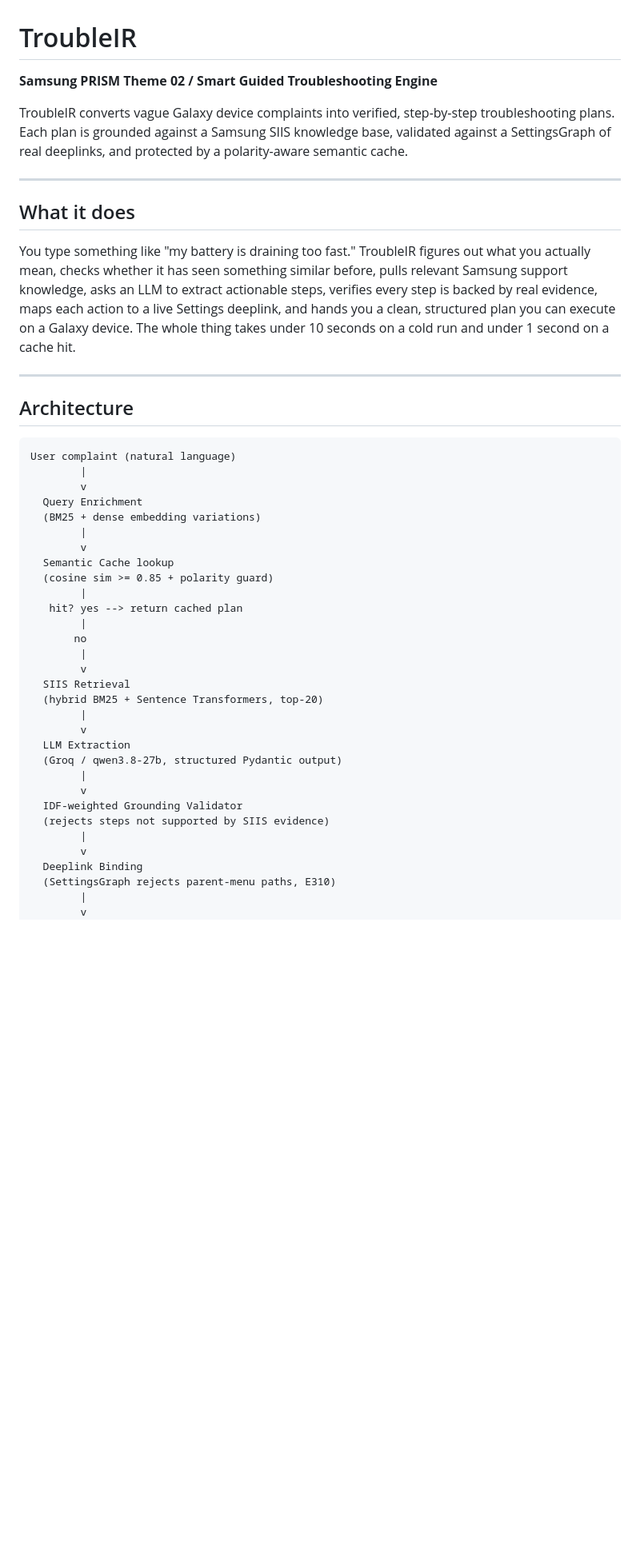
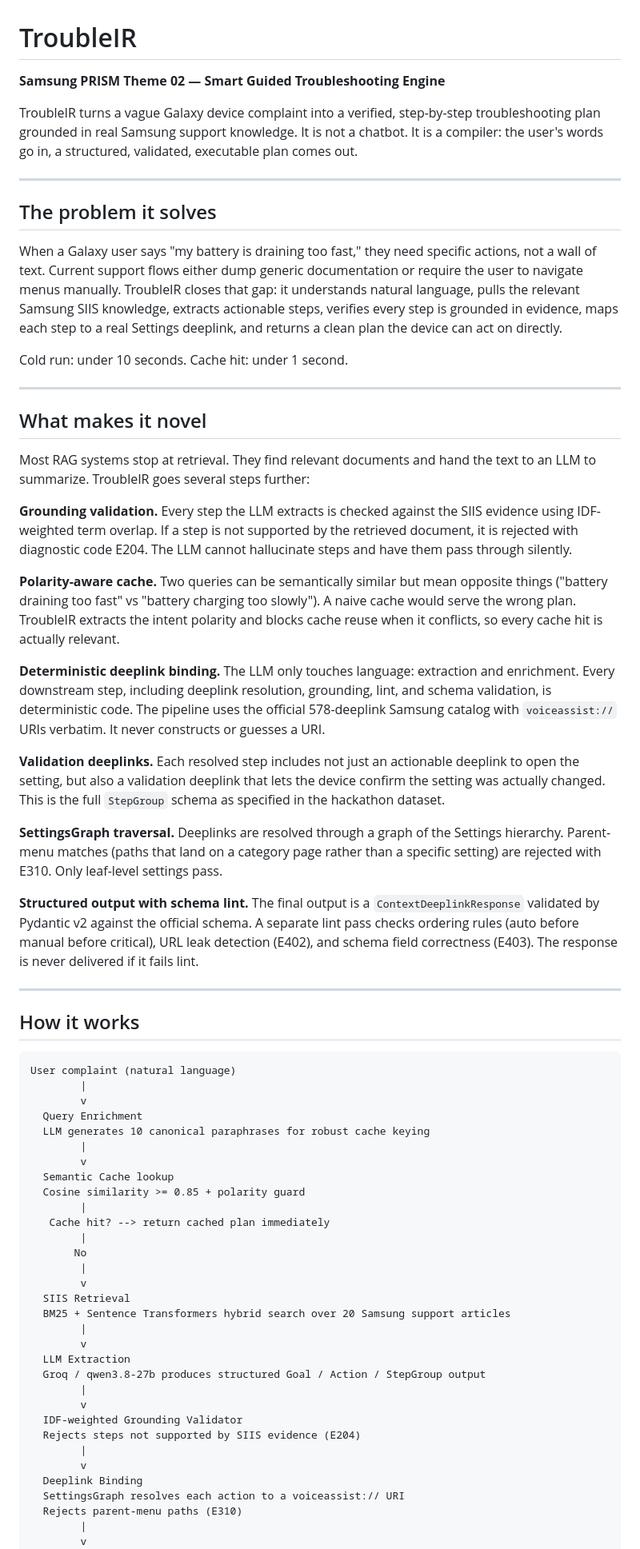
Before and after one commit to parth-garg01/TroubleIR, a Markdown page: README.md, the part around one of its changes. Shown at 80% size. GitHub-like rendering; blank space fills up the shorter version.

````diff
--- a/README.md
+++ b/README.md
@@ -1,49 +1,70 @@
 # TroubleIR
 
-**Samsung PRISM Theme 02 / Smart Guided Troubleshooting Engine**
+**Samsung PRISM Theme 02 — Smart Guided Troubleshooting Engine**
 
-TroubleIR converts vague Galaxy device complaints into verified, step-by-step troubleshooting plans. Each plan is grounded against a Samsung SIIS knowledge base, validated against a SettingsGraph of real deeplinks, and protected by a polarity-aware semantic cache.
+TroubleIR turns a vague Galaxy device complaint into a verified, step-by-step troubleshooting plan grounded in real Samsung support knowledge. It is not a chatbot. It is a compiler: the user's words go in, a structured, validated, executable plan comes out.
 
 ---
 
-## What it does
+## The problem it solves
 
-You type something like "my battery is draining too fast." TroubleIR figures out what you actually mean, checks whether it has seen something similar before, pulls relevant Samsung support knowledge, asks an LLM to extract actionable steps, verifies every step is backed by real evidence, maps each action to a live Settings deeplink, and hands you a clean, structured plan you can execute on a Galaxy device. The whole thing takes under 10 seconds on a cold run and under 1 second on a cache hit.
+When a Galaxy user says "my battery is draining too fast," they need specific actions, not a wall of text. Current support flows either dump generic documentation or require the user to navigate menus manually. TroubleIR closes that gap: it understands natural language, pulls the relevant Samsung SIIS knowledge, extracts actionable steps, verifies every step is grounded in evidence, maps each step to a real Settings deeplink, and returns a clean plan the device can act on directly.
+
+Cold run: under 10 seconds. Cache hit: under 1 second.
 
 ---
 
-## Architecture
+## What makes it novel
+
+Most RAG systems stop at retrieval. They find relevant documents and hand the text to an LLM to summarize. TroubleIR goes several steps further:
+
+**Grounding validation.** Every step the LLM extracts is checked against the SIIS evidence using IDF-weighted term overlap. If a step is not supported by the retrieved document, it is rejected with diagnostic code E204. The LLM cannot hallucinate steps and have them pass through silently.
+
+**Polarity-aware cache.** Two queries can be semantically similar but mean opposite things ("battery draining too fast" vs "battery charging too slowly"). A naive cache would serve the wrong plan. TroubleIR extracts the intent polarity and blocks cache reuse when it conflicts, so every cache hit is actually relevant.
+
+**Deterministic deeplink binding.** The LLM only touches language: extraction and enrichment. Every downstream step, including deeplink resolution, grounding, lint, and schema validation, is deterministic code. The pipeline uses the official 578-deeplink Samsung catalog with `voiceassist://` URIs verbatim. It never constructs or guesses a URI.
+
+**Validation deeplinks.** Each resolved step includes not just an actionable deeplink to open the setting, but also a validation deeplink that lets the device confirm the setting was actually changed. This is the full `StepGroup` schema as specified in the hackathon dataset.
+
+**SettingsGraph traversal.** Deeplinks are resolved through a graph of the Settings hierarchy. Parent-menu matches (paths that land on a category page rather than a specific setting) are rejected with E310. Only leaf-level settings pass.
+
+**Structured output with schema lint.** The final output is a `ContextDeeplinkResponse` validated by Pydantic v2 against the official schema. A separate lint pass checks ordering rules (auto before manual before critical), URL leak detection (E402), and schema field correctness (E403). The response is never delivered if it fails lint.
+
+---
+
+## How it works
 
 ```
 User complaint (natural language)
         |
         v
   Query Enrichment
-  (BM25 + dense embedding variations)
+  LLM generates 10 canonical paraphrases for robust cache keying
         |
         v
   Semantic Cache lookup
-  (cosine sim >= 0.85 + polarity guard)
+  Cosine similarity >= 0.85 + polarity guard
         |
-   hit? yes --> return cached plan
+   Cache hit? --> return cached plan immediately
         |
-       no
+       No
         |
         v
   SIIS Retrieval
-  (hybrid BM25 + Sentence Transformers, top-20)
+  BM25 + Sentence Transformers hybrid search over 20 Samsung support articles
         |
         v
   LLM Extraction
-  (Groq / qwen3.8-27b, structured Pydantic output)
+  Groq / qwen3.8-27b produces structured Goal / Action / StepGroup output
         |
         v
   IDF-weighted Grounding Validator
-  (rejects steps not supported by SIIS evidence)
+  Rejects steps not supported by SIIS evidence (E204)
         |
         v
   Deeplink Binding
-  (SettingsGraph rejects parent-menu paths, E310)
+  SettingsGraph resolves each action to a voiceassist:// URI
+  Rejects parent-menu paths (E310)
         |
         v
   Schema Lint
````
Also changed, not shown: other parts of README.md (+76 -85 lines).
